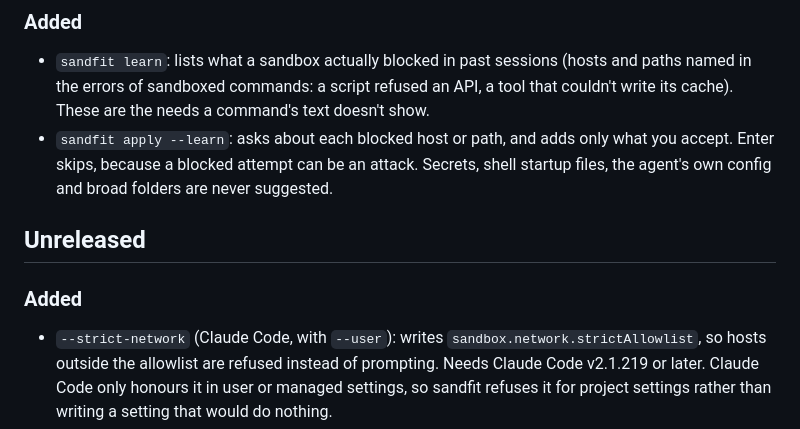
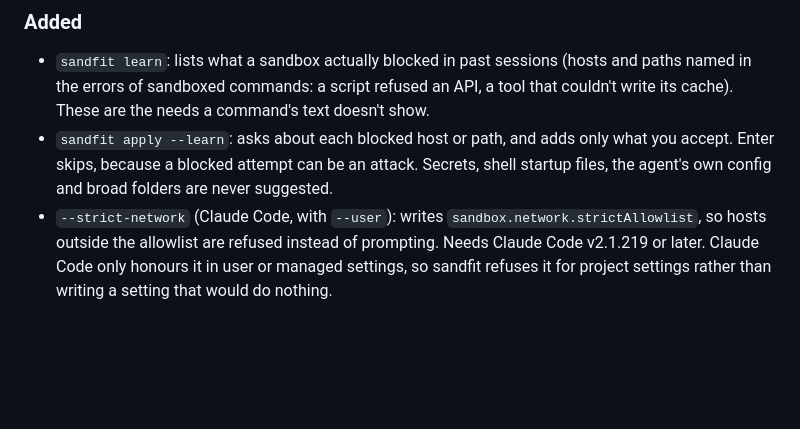
Before and after one commit to hardikverma22/sandfit, a Markdown page: CHANGELOG.md, the part around the change. Drawn GitHub-style; blank space fills up the shorter version.

Commit message:
Changelog: one Unreleased section
Co-Authored-By: Claude Opus 5.5 <noreply@anthropic.com>
Claude-Session: https://claude.ai/code/session_01XxAoceDktsAMJmobqkjr6i

```diff
--- a/CHANGELOG.md
+++ b/CHANGELOG.md
@@ -9,10 +9,6 @@
 - `sandfit apply --learn`: asks about each blocked host or path, and adds only what you accept.
   Enter skips, because a blocked attempt can be an attack. Secrets, shell startup files, the agent's
   own config and broad folders are never suggested.
-
-## Unreleased
-
-### Added
 - `--strict-network` (Claude Code, with `--user`): writes `sandbox.network.strictAllowlist`, so hosts
   outside the allowlist are refused instead of prompting. Needs Claude Code v2.1.219 or later. Claude
   Code only honours it in user or managed settings, so sandfit refuses it for project settings
```
